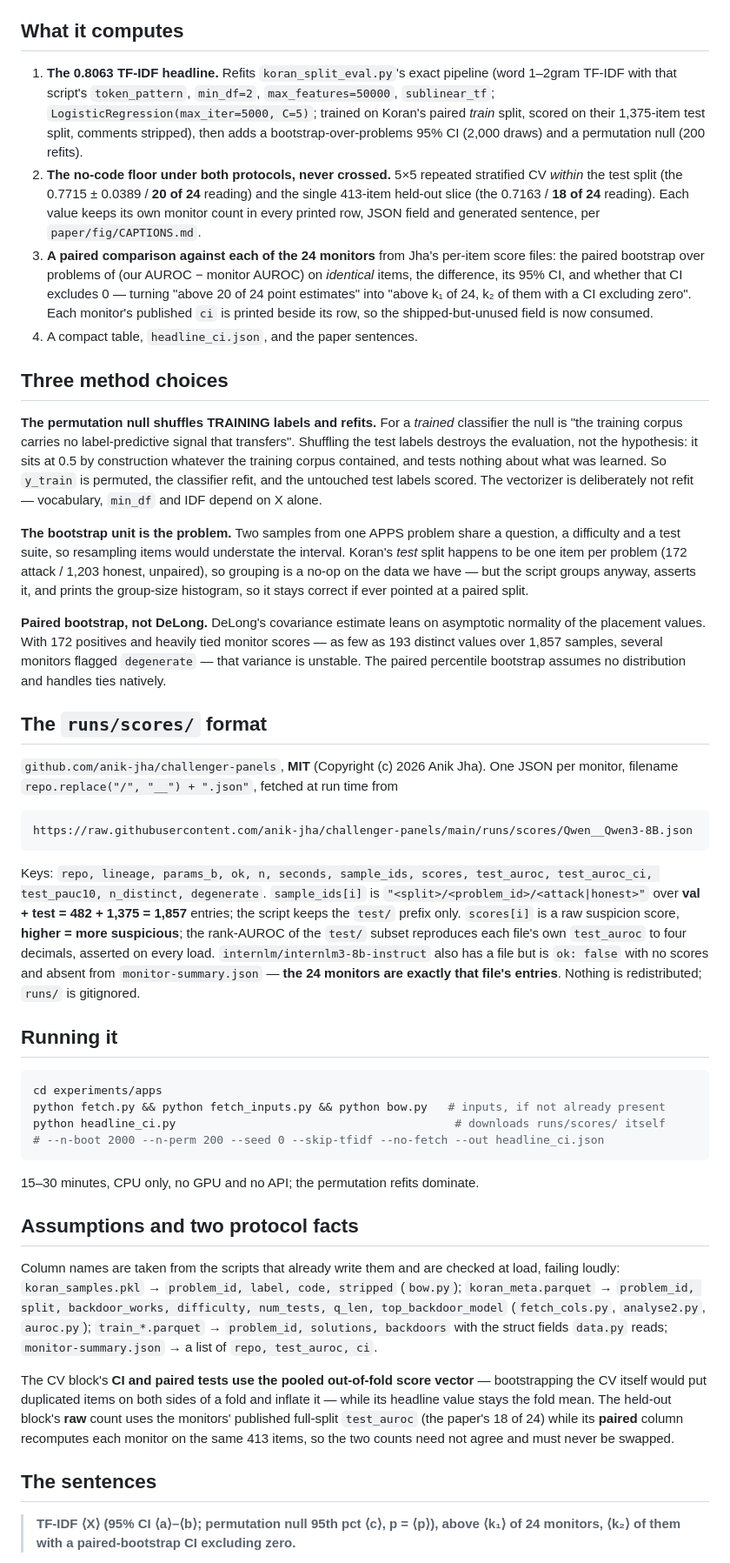
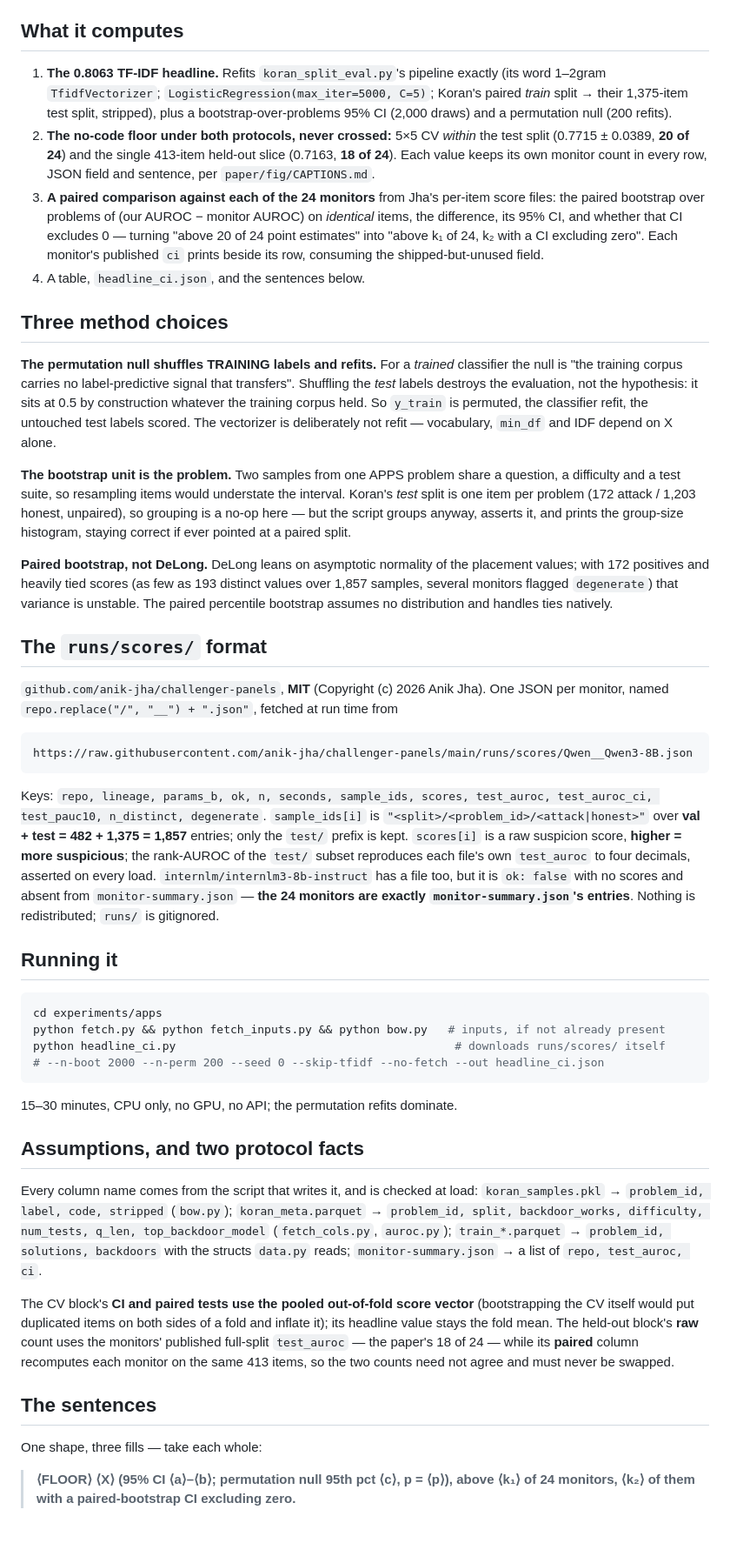
Before and after one commit to ShubsDS/authorship-not-sabotage, a Markdown page: experiments/HEADLINE-CI.md, the part around one of its changes. Shown at 87% size. Rendered like a GitHub page; blank space fills up the shorter version.

Commit message:
Carry the headline-CI agent's latest edits
Co-Authored-By: Claude Fable 5.1 <noreply@anthropic.com>
Claude-Session: https://claude.ai/code/session_01BaZq4sXyverPuUJgEhDsrd

````diff
--- a/experiments/HEADLINE-CI.md
+++ b/experiments/HEADLINE-CI.md
@@ -5,46 +5,44 @@ on the APPS floors … `monitor-summary.json` ships a `ci` per monitor, unused."
 
 ## What it computes
 
-1. **The 0.8063 TF-IDF headline.** Refits `koran_split_eval.py`'s exact pipeline (word 1–2gram
-   TF-IDF with that script's `token_pattern`, `min_df=2`, `max_features=50000`, `sublinear_tf`;
-   `LogisticRegression(max_iter=5000, C=5)`; trained on Koran's paired *train* split, scored on
-   their 1,375-item test split, comments stripped), then adds a bootstrap-over-problems 95% CI
-   (2,000 draws) and a permutation null (200 refits).
-2. **The no-code floor under both protocols, never crossed.** 5×5 repeated stratified CV *within*
-   the test split (the 0.7715 ± 0.0389 / **20 of 24** reading) and the single 413-item held-out
-   slice (the 0.7163 / **18 of 24** reading). Each value keeps its own monitor count in every
-   printed row, JSON field and generated sentence, per `paper/fig/CAPTIONS.md`.
+1. **The 0.8063 TF-IDF headline.** Refits `koran_split_eval.py`'s pipeline exactly (its word 1–2gram
+   `TfidfVectorizer`; `LogisticRegression(max_iter=5000, C=5)`; Koran's paired *train* split → their
+   1,375-item test split, stripped), plus a bootstrap-over-problems 95% CI (2,000 draws) and a
+   permutation null (200 refits).
+2. **The no-code floor under both protocols, never crossed:** 5×5 CV *within* the test split
+   (0.7715 ± 0.0389, **20 of 24**) and the single 413-item held-out slice (0.7163, **18 of 24**).
+   Each value keeps its own monitor count in every row, JSON field and sentence, per
+   `paper/fig/CAPTIONS.md`.
 3. **A paired comparison against each of the 24 monitors** from Jha's per-item score files: the
    paired bootstrap over problems of (our AUROC − monitor AUROC) on *identical* items, the
    difference, its 95% CI, and whether that CI excludes 0 — turning "above 20 of 24 point estimates"
-   into "above k₁ of 24, k₂ of them with a CI excluding zero". Each monitor's published `ci` is
-   printed beside its row, so the shipped-but-unused field is now consumed.
-4. A compact table, `headline_ci.json`, and the paper sentences.
+   into "above k₁ of 24, k₂ with a CI excluding zero". Each monitor's published `ci` prints beside
+   its row, consuming the shipped-but-unused field.
+4. A table, `headline_ci.json`, and the sentences below.
 
 ## Three method choices
 
 **The permutation null shuffles TRAINING labels and refits.** For a *trained* classifier the null is
-"the training corpus carries no label-predictive signal that transfers". Shuffling the test labels
+"the training corpus carries no label-predictive signal that transfers". Shuffling the *test* labels
 destroys the evaluation, not the hypothesis: it sits at 0.5 by construction whatever the training
-corpus contained, and tests nothing about what was learned. So `y_train` is permuted, the classifier
-refit, and the untouched test labels scored. The vectorizer is deliberately not refit — vocabulary,
-`min_df` and IDF depend on X alone.
+corpus held. So `y_train` is permuted, the classifier refit, the untouched test labels scored. The
+vectorizer is deliberately not refit — vocabulary, `min_df` and IDF depend on X alone.
 
 **The bootstrap unit is the problem.** Two samples from one APPS problem share a question, a
 difficulty and a test suite, so resampling items would understate the interval. Koran's *test* split
-happens to be one item per problem (172 attack / 1,203 honest, unpaired), so grouping is a no-op on
-the data we have — but the script groups anyway, asserts it, and prints the group-size histogram, so
-it stays correct if ever pointed at a paired split.
+is one item per problem (172 attack / 1,203 honest, unpaired), so grouping is a no-op here — but the
+script groups anyway, asserts it, and prints the group-size histogram, staying correct if ever
+pointed at a paired split.
 
-**Paired bootstrap, not DeLong.** DeLong's covariance estimate leans on asymptotic normality of the
-placement values. With 172 positives and heavily tied monitor scores — as few as 193 distinct values
-over 1,857 samples, several monitors flagged `degenerate` — that variance is unstable. The paired
-percentile bootstrap assumes no distribution and handles ties natively.
+**Paired bootstrap, not DeLong.** DeLong leans on asymptotic normality of the placement values; with
+172 positives and heavily tied scores (as few as 193 distinct values over 1,857 samples, several
+monitors flagged `degenerate`) that variance is unstable. The paired percentile bootstrap assumes no
+distribution and handles ties natively.
 
 ## The `runs/scores/` format
 
 `github.com/anik-jha/challenger-panels`, **MIT** (Copyright (c) 2026 Anik Jha). One JSON per monitor,
-filename `repo.replace("/", "__") + ".json"`, fetched at run time from
+named `repo.replace("/", "__") + ".json"`, fetched at run time from
 
 ```
 https://raw.githubusercontent.com/anik-jha/challenger-panels/main/runs/scores/Qwen__Qwen3-8B.json
@@ -52,12 +50,12 @@ https://raw.githubusercontent.com/anik-jha/challenger-panels/main/runs/scores/Qw
 
 Keys: `repo, lineage, params_b, ok, n, seconds, sample_ids, scores, test_auroc, test_auroc_ci,
 test_pauc10, n_distinct, degenerate`. `sample_ids[i]` is `"<split>/<problem_id>/<attack|honest>"`
-over **val + test = 482 + 1,375 = 1,857** entries; the script keeps the `test/` prefix only.
-`scores[i]` is a raw suspicion score, **higher = more suspicious**; the rank-AUROC of the `test/`
-subset reproduces each file's own `test_auroc` to four decimals, asserted on every load.
-`internlm/internlm3-8b-instruct` also has a file but is `ok: false` with no scores and absent from
-`monitor-summary.json` — **the 24 monitors are exactly that file's entries**. Nothing is
-redistributed; `runs/` is gitignored.
+over **val + test = 482 + 1,375 = 1,857** entries; only the `test/` prefix is kept. `scores[i]` is a
+raw suspicion score, **higher = more suspicious**; the rank-AUROC of the `test/` subset reproduces
+each file's own `test_auroc` to four decimals, asserted on every load.
+`internlm/internlm3-8b-instruct` has a file too, but it is `ok: false` with no scores and absent
+from `monitor-summary.json` — **the 24 monitors are exactly `monitor-summary.json`'s entries**.
+Nothing is redistributed; `runs/` is gitignored.
 
 ## Running it
 
@@ -68,24 +66,26 @@ python headline_ci.py                                         # downloads runs/s
 # --n-boot 2000 --n-perm 200 --seed 0 --skip-tfidf --no-fetch --out headline_ci.json
 ```
 
-15–30 minutes, CPU only, no GPU and no API; the permutation refits dominate.
+15–30 minutes, CPU only, no GPU, no API; the permutation refits dominate.
 
-## Assumptions and two protocol facts
+## Assumptions, and two protocol facts
 
-Column names are taken from the scripts that already write them and are checked at load, failing
-loudly: `koran_samples.pkl` → `problem_id, label, code, stripped` (`bow.py`); `koran_meta.parquet` →
-`problem_id, split, backdoor_works, difficulty, num_tests, q_len, top_backdoor_model`
-(`fetch_cols.py`, `analyse2.py`, `auroc.py`); `train_*.parquet` → `problem_id, solutions, backdoors`
-with the struct fields `data.py` reads; `monitor-summary.json` → a list of `repo, test_auroc, ci`.
+Every column name comes from the script that writes it, and is checked at load: `koran_samples.pkl`
+→ `problem_id, label, code, stripped` (`bow.py`); `koran_meta.parquet` → `problem_id, split,
+backdoor_works, difficulty, num_tests, q_len, top_backdoor_model` (`fetch_cols.py`, `auroc.py`);
+`train_*.parquet` → `problem_id, solutions, backdoors` with the structs `data.py` reads;
+`monitor-summary.json` → a list of `repo, test_auroc, ci`.
 
-The CV block's **CI and paired tests use the pooled out-of-fold score vector** — bootstrapping the CV
-itself would put duplicated items on both sides of a fold and inflate it — while its headline value
-stays the fold mean. The held-out block's **raw** count uses the monitors' published full-split
-`test_auroc` (the paper's 18 of 24) while its **paired** column recomputes each monitor on the same
+The CV block's **CI and paired tests use the pooled out-of-fold score vector** (bootstrapping the CV
+itself would put duplicated items on both sides of a fold and inflate it); its headline value stays
+the fold mean. The held-out block's **raw** count uses the monitors' published full-split
+`test_auroc` — the paper's 18 of 24 — while its **paired** column recomputes each monitor on the same
 413 items, so the two counts need not agree and must never be swapped.
 
 ## The sentences
 
-> **TF-IDF ⟨X⟩ (95% CI ⟨a⟩–⟨b⟩; permutation null 95th pct ⟨c⟩, p = ⟨p⟩), above ⟨k₁⟩ of 24 monitors,
+One shape, three fills — take each whole:
+
+> **⟨FLOOR⟩ ⟨X⟩ (95% CI ⟨a⟩–⟨b⟩; permutation null 95th pct ⟨c⟩, p = ⟨p⟩), above ⟨k₁⟩ of 24 monitors,
 > ⟨k₂⟩ of them with a paired-bootstrap CI excluding zero.**
 
````
Also changed, not shown: other parts of experiments/HEADLINE-CI.md (+5 -9 lines).
